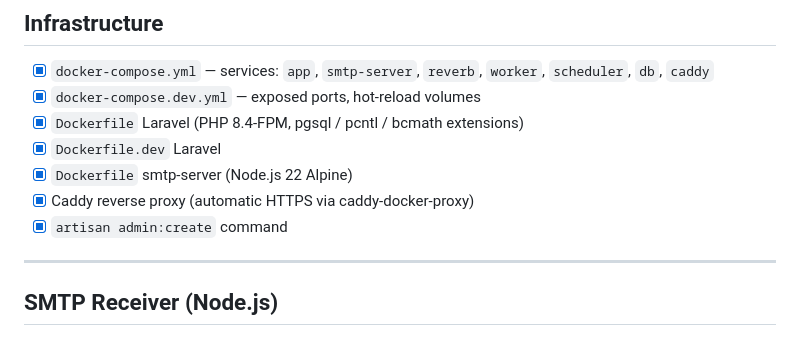
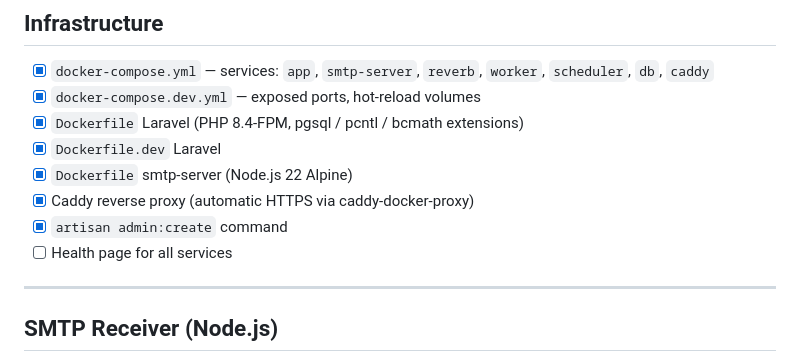
Before and after one commit to Deadman69/Email-Alias, a Markdown page: README_TODO.md, the part around the change. GitHub-like rendering.

Commit message:
Add health page for services

```diff
--- a/README_TODO.md
+++ b/README_TODO.md
@@ -11,6 +11,7 @@
 - [x] `Dockerfile` smtp-server (Node.js 22 Alpine)
 - [x] Caddy reverse proxy (automatic HTTPS via caddy-docker-proxy)
 - [x] `artisan admin:create` command
+- [ ] Health page for all services
 
 ---
 
```
